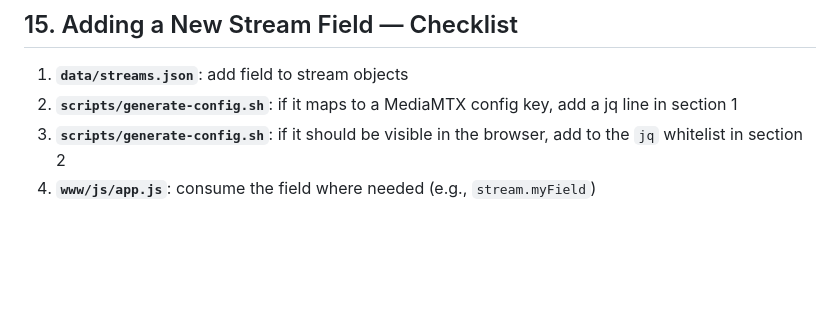
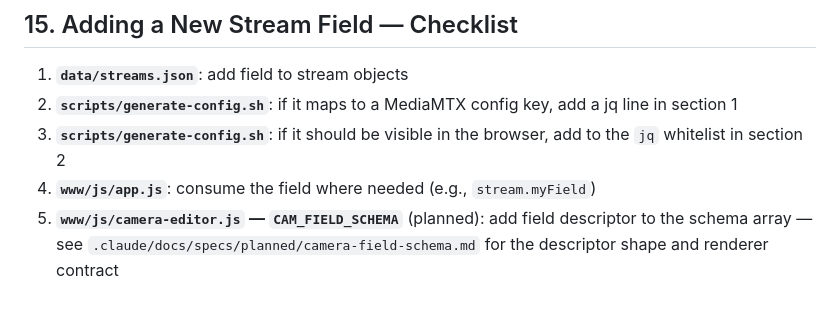
Before and after one commit to maxandcheeses/rtsp-kiosk, a Markdown page: .claude/docs/architecture.md, the part around the change. GitHub-like rendering; blank space fills up the shorter version.

Commit message:
Update architecture.md: add camera schema to stream field checklist
Co-Authored-By: Claude Sonnet 4.6 <noreply@anthropic.com>

```diff
--- a/.claude/docs/architecture.md
+++ b/.claude/docs/architecture.md
@@ -457,3 +457,4 @@ Stored per-device in `localStorage('perfSettings')`. Configurable via the perfor
 2. **`scripts/generate-config.sh`**: if it maps to a MediaMTX config key, add a jq line in section 1
 3. **`scripts/generate-config.sh`**: if it should be visible in the browser, add to the `jq` whitelist in section 2
 4. **`www/js/app.js`**: consume the field where needed (e.g., `stream.myField`)
+5. **`www/js/camera-editor.js` — `CAM_FIELD_SCHEMA`** (planned): add field descriptor to the schema array — see `.claude/docs/specs/planned/camera-field-schema.md` for the descriptor shape and renderer contract
```
